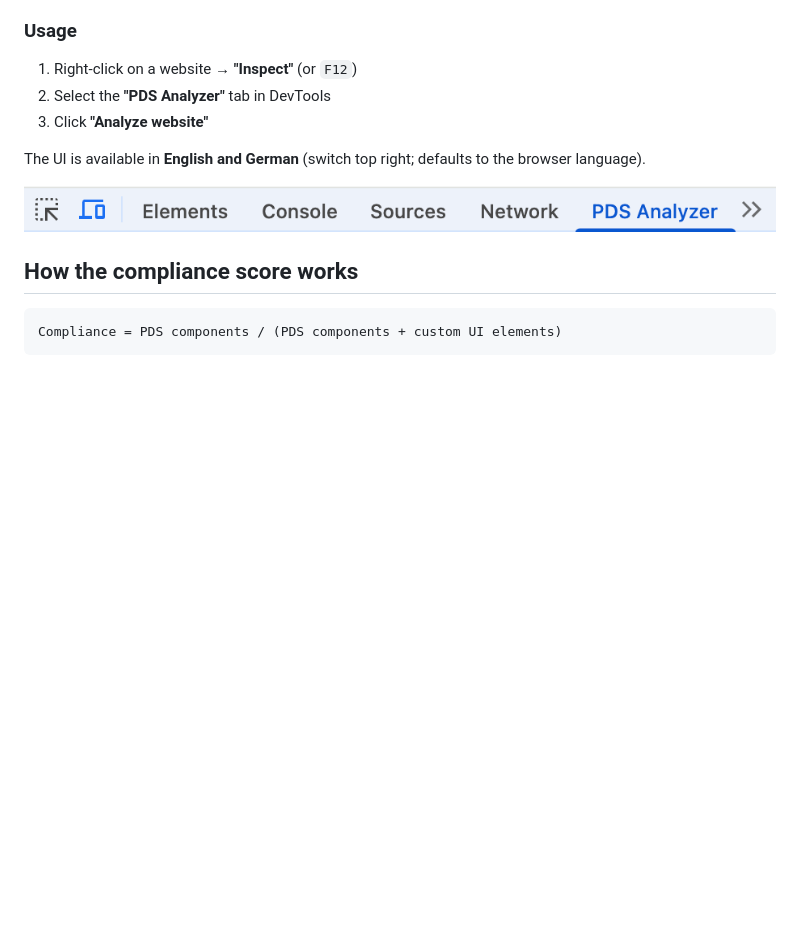
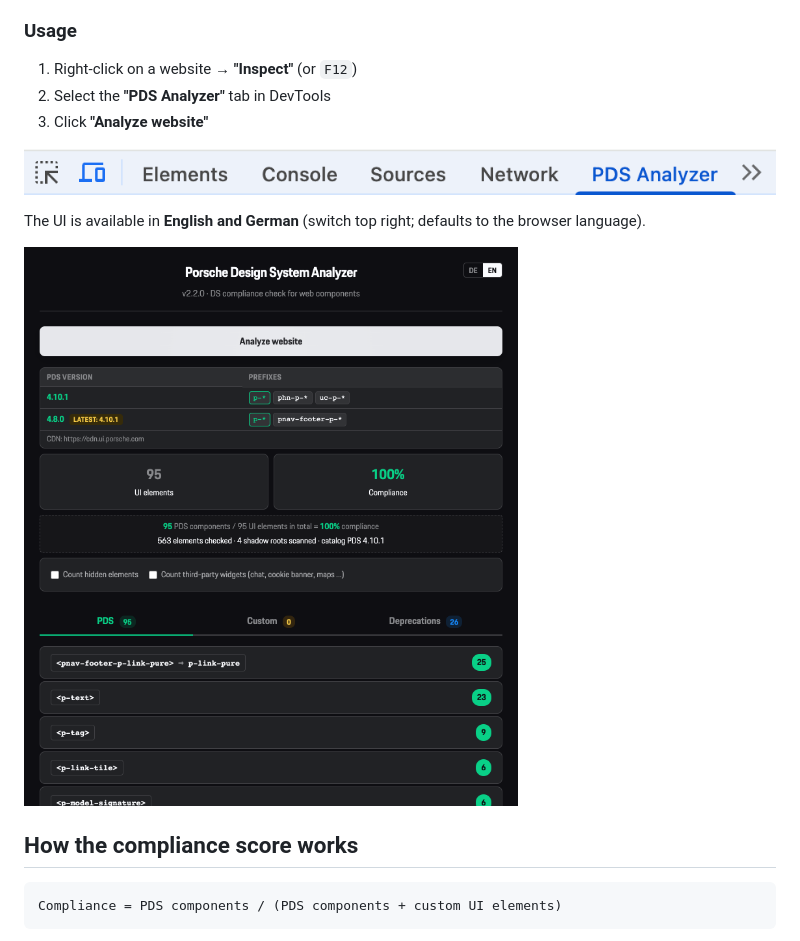
Before and after one commit to porsche-design-system/porsche-design-system-analyzer, a Markdown page: README.md, the part around the change. Rendered like a GitHub page; pictures changed too: screenshot.png (added); blank space fills up the shorter version.

Commit message:
docs: add panel screenshot to README
Co-authored-by: Copilot <223556219+Copilot@users.noreply.github.com>

```diff
--- a/README.md
+++ b/README.md
@@ -19,9 +19,11 @@ Chrome DevTools Extension for analyzing websites for Porsche Design System compl
 2. Select the **"PDS Analyzer"** tab in DevTools
 3. Click **"Analyze website"**
 
+![PDS Analyzer tab in Chrome DevTools](sample.png)
+
 The UI is available in **English and German** (switch top right; defaults to the browser language).
 
-![PDS Analyzer](sample.png)
+![PDS Analyzer panel on porsche.com](screenshot.png)
 
 ## How the compliance score works
 
```
